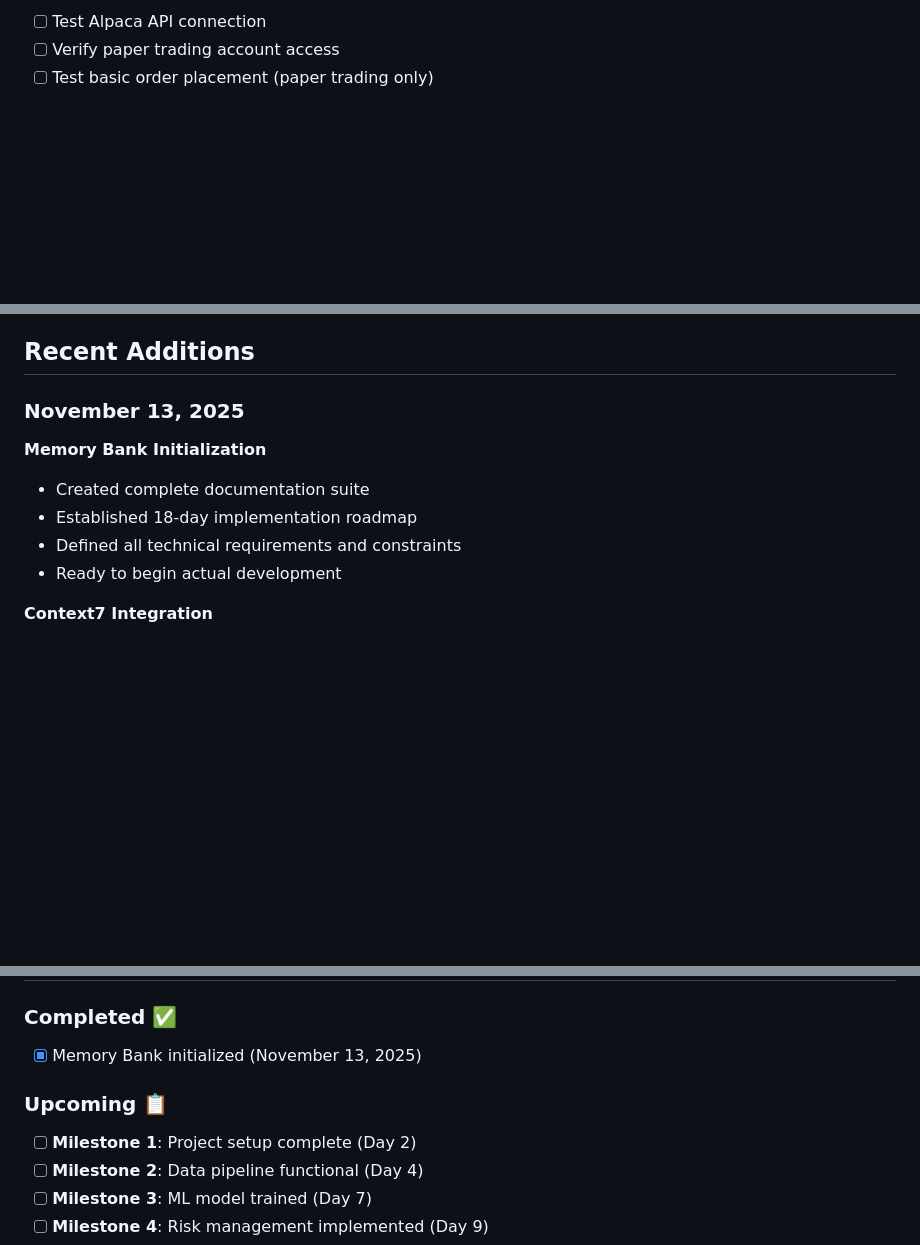
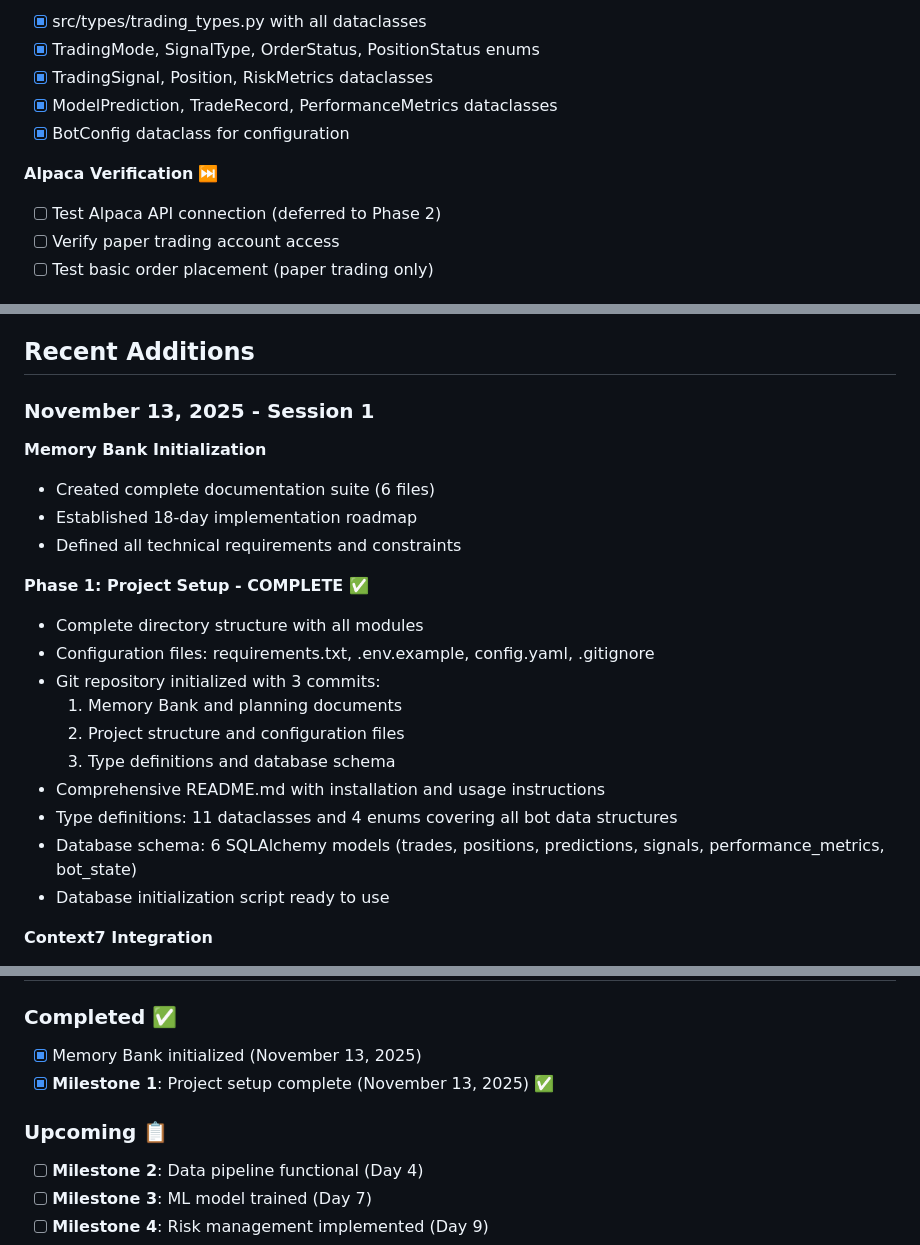
Before and after one commit to noobskies/stock-bot, a Markdown page: memory-bank/progress.md, 3 parts joined by grey strips. Drawn GitHub-style; blank space fills up the shorter version.

```diff
--- a/memory-bank/progress.md
+++ b/memory-bank/progress.md
@@ -59,5 +73,13 @@
 
-- [ ] Test Alpaca API connection
+- [x] src/types/trading_types.py with all dataclasses
+- [x] TradingMode, SignalType, OrderStatus, PositionStatus enums
+- [x] TradingSignal, Position, RiskMetrics dataclasses
+- [x] ModelPrediction, TradeRecord, PerformanceMetrics dataclasses
+- [x] BotConfig dataclass for configuration
+
+**Alpaca Verification** ⏭️
+
+- [ ] Test Alpaca API connection (deferred to Phase 2)
 - [ ] Verify paper trading account access
 - [ ] Test basic order placement (paper trading only)
 
@@ -346,14 +368,26 @@
 
 ## Recent Additions
 
-### November 13, 2025
+### November 13, 2025 - Session 1
 
 **Memory Bank Initialization**
 
-- Created complete documentation suite
+- Created complete documentation suite (6 files)
 - Established 18-day implementation roadmap
 - Defined all technical requirements and constraints
-- Ready to begin actual development
+
+**Phase 1: Project Setup - COMPLETE ✅**
+
+- Complete directory structure with all modules
+- Configuration files: requirements.txt, .env.example, config.yaml, .gitignore
+- Git repository initialized with 3 commits:
+  1. Memory Bank and planning documents
+  2. Project structure and configuration files
+  3. Type definitions and database schema
+- Comprehensive README.md with installation and usage instructions
+- Type definitions: 11 dataclasses and 4 enums covering all bot data structures
+- Database schema: 6 SQLAlchemy models (trades, positions, predictions, signals, performance_metrics, bot_state)
+- Database initialization script ready to use
 
 **Context7 Integration**
 
@@ -459,10 +493,10 @@ All decisions documented in activeContext.md are current:
 ### Completed ✅
 
 - [x] Memory Bank initialized (November 13, 2025)
+- [x] **Milestone 1**: Project setup complete (November 13, 2025) ✅
 
 ### Upcoming 📋
 
-- [ ] **Milestone 1**: Project setup complete (Day 2)
 - [ ] **Milestone 2**: Data pipeline functional (Day 4)
 - [ ] **Milestone 3**: ML model trained (Day 7)
 - [ ] **Milestone 4**: Risk management implemented (Day 9)
```
Also changed, not shown: other parts of memory-bank/progress.md (+42 -28 lines).
